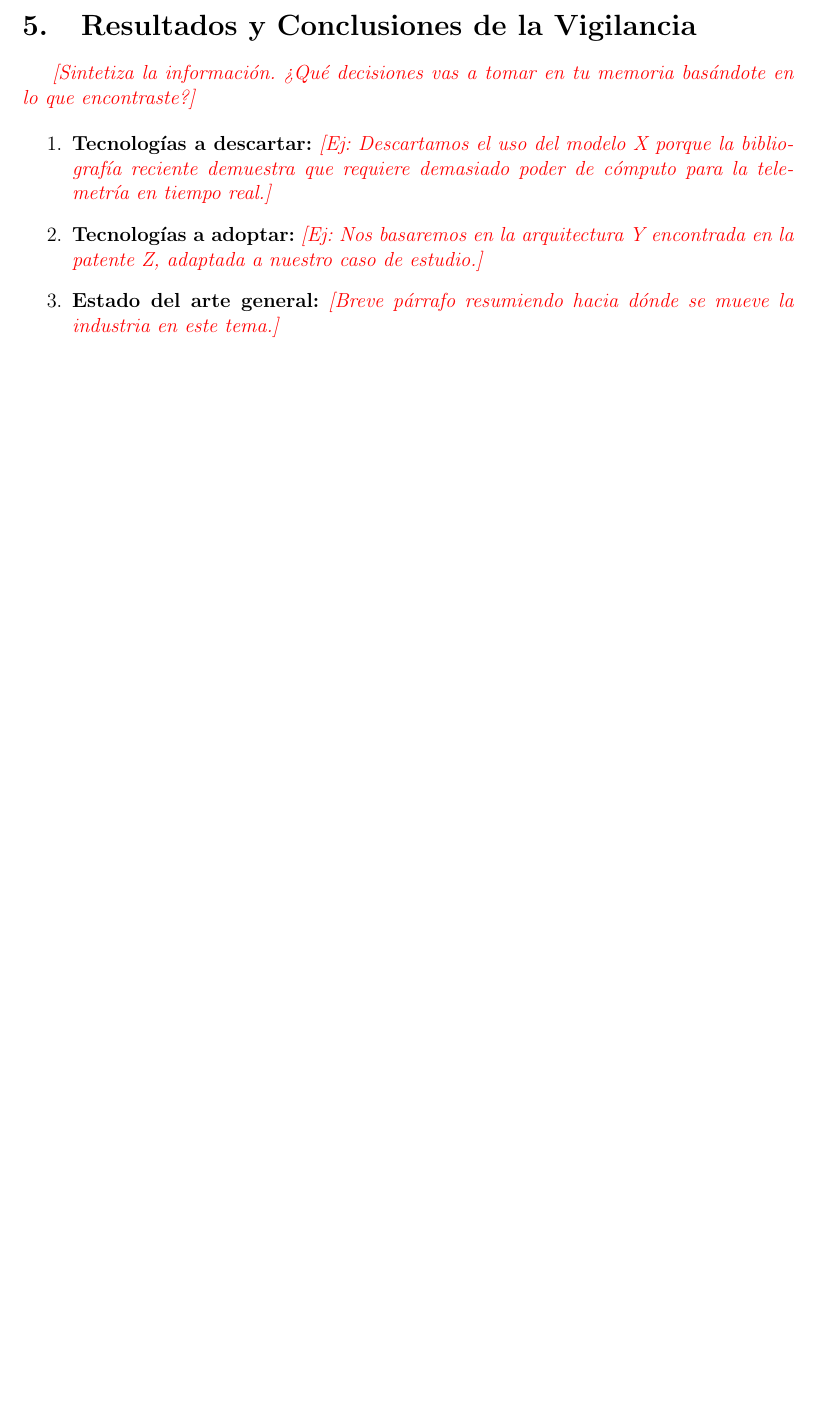
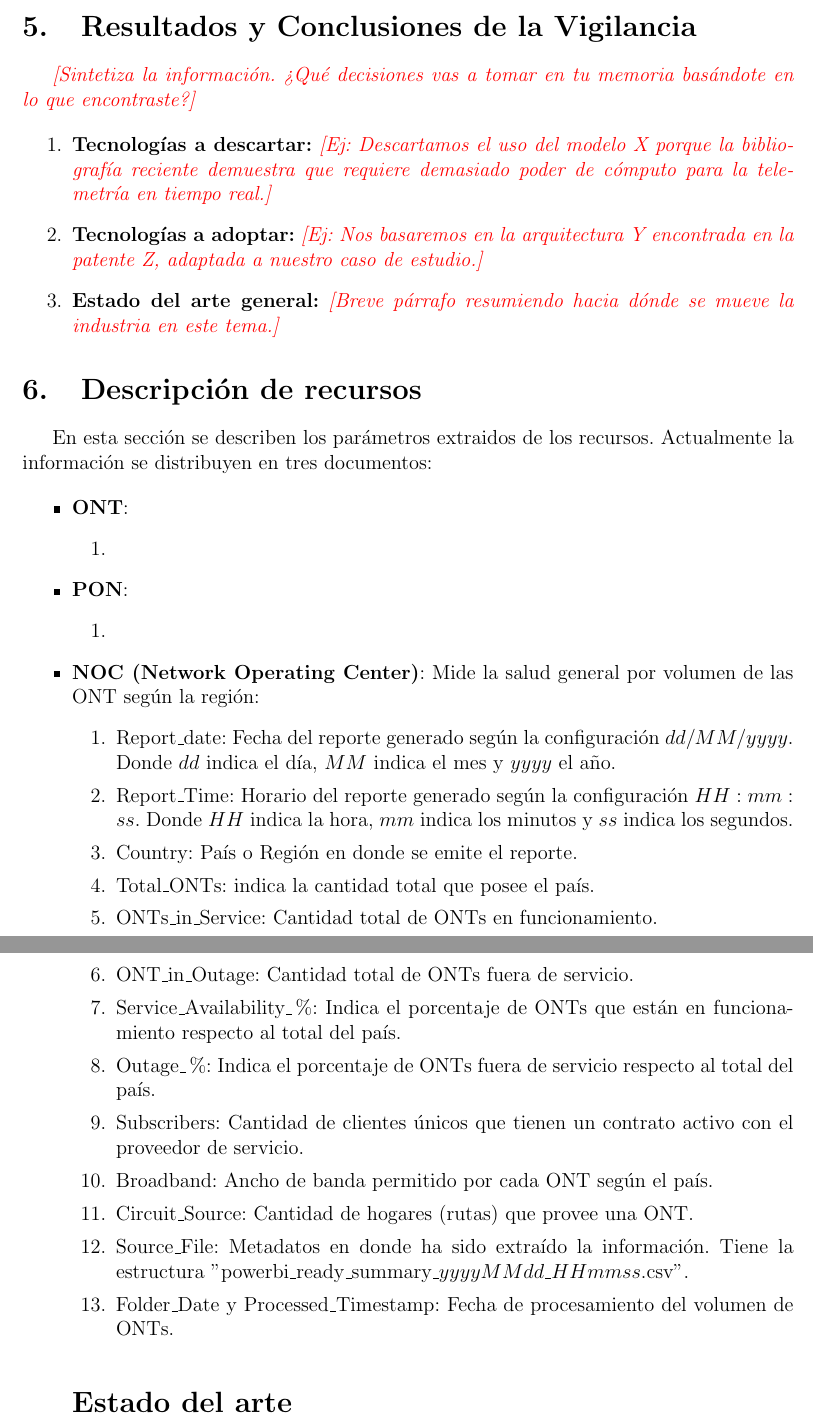
Before and after one commit to GibioNewz/Memoria_multidisciplinaria, a LaTeX document (Pedrito/Búsqueda_y_estado_del_arte.tex): part of page 3 of 3 before the commit and two parts of pages 3 and 4 of 4 after it, the two joined at a grey line, cut so that both start at the same text, the shorter picture padded with empty space. Compiled offline with pdfLaTeX.

Commit message:
Descripcion de Parametros V1
Se agrega un campo de descripcion de parametros de acuerdo a los resursos que se posee actualmente

```diff
--- a/Pedrito/Búsqueda_y_estado_del_arte.tex
+++ b/Pedrito/Búsqueda_y_estado_del_arte.tex
@@ -125,4 +125,50 @@ Scopus & \instruccion{Ingresa tu ecuación} & \instruccion{Filtros} & \instrucci
     \item \textbf{Estado del arte general:} \instruccion{Breve párrafo resumiendo hacia dónde se mueve la industria en este tema.}
 \end{enumerate}
 
+
+
+
+\section{Descripción de recursos}
+
+En esta sección se describen los parámetros extraidos de los recursos. Actualmente la información se distribuyen en tres documentos:
+
+\begin{itemize}
+    \item \textbf{ONT}: % Ingresa descipciön
+    \begin{enumerate}
+        \item
+    \end{enumerate}
+    \item \textbf{PON}: % Ingresa descripción
+   \begin{enumerate}
+        \item
+    \end{enumerate}
+    \item \textbf{NOC (Network Operating Center)}: Mide la salud general por volumen de las ONT según la región:
+    \begin{enumerate}
+        \item Report\_date: Fecha del reporte generado según la configuración $dd/MM/yyyy$. Donde $dd$ indica el día, $MM$ indica el mes y $yyyy$ el año.
+        \item Report\_Time: Horario del reporte generado según la configuración $HH:mm:ss$. Donde $HH$ indica la hora, $mm$ indica los minutos y $ss$ indica los segundos.
+        \item Country: País o Región en donde se emite el reporte.
+        \item Total\_ONTs: indica la cantidad total que posee el país.
+        \item ONTs\_in\_Service: Cantidad total de ONTs en funcionamiento.
+        \item ONT\_in\_Outage: Cantidad total de ONTs fuera de servicio.
+        \item Service\_Availability\_\%: Indica el porcentaje de ONTs que están en funcionamiento respecto al total del país.
+        \item Outage\_\%: Indica el porcentaje de ONTs fuera de servicio respecto al total del país.
+        \item Subscribers: Cantidad de clientes únicos que tienen un contrato activo con el proveedor de servicio.
+        \item Broadband: Ancho de banda permitido por cada ONT según el país.
+        \item Circuit\_Source: Cantidad de hogares (rutas) que provee una ONT. %Verificar parametro
+        \item Source\_File: Metadatos en donde ha sido extraído la información. Tiene la estructura "powerbi\_ready\_summary\_$yyyyMMdd$\_$HHmmss$.csv".
+        \item Folder\_Date y Processed\_Timestamp: Fecha de procesamiento del volumen de ONTs.
+    \end{enumerate}
+
+
+
+    \section*{Estado del arte}
+
+
+
+
+\end{itemize}
+
+
+
+
+
 \end{document}
```
Also changed, not shown: trabajo.tex (+0 -2 lines).
